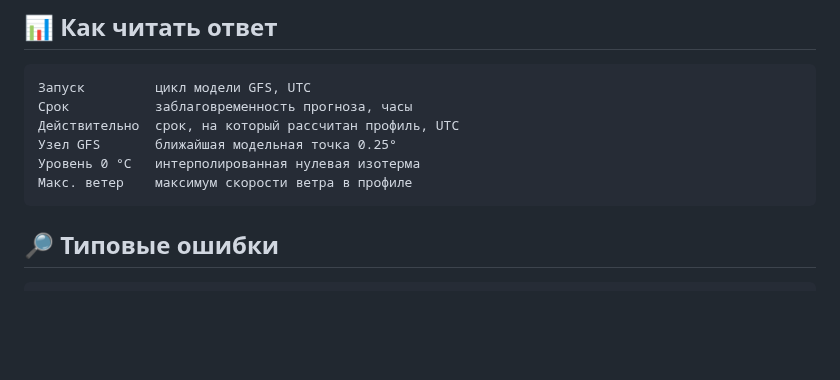
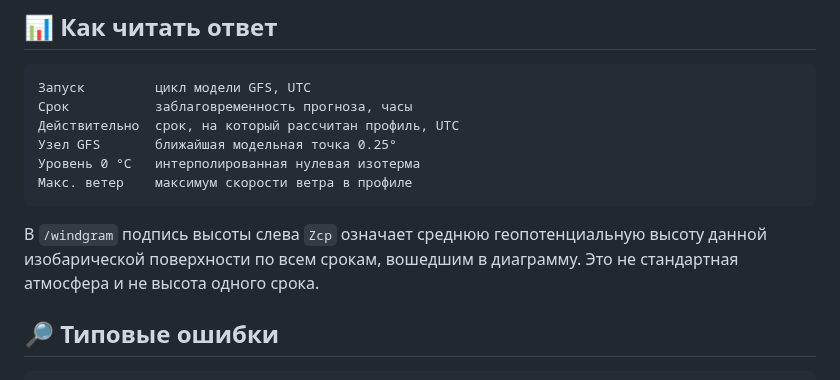
Before and after one commit to f2re/gfs_profile, a Markdown page: TELEGRAM_BOT.md, the part around the change. Rendered like a GitHub page; blank space fills up the shorter version.

Commit message:
docs: описать средние высоты windgram

````diff
--- a/TELEGRAM_BOT.md
+++ b/TELEGRAM_BOT.md
@@ -218,6 +218,8 @@ python -m unittest discover -s tests
 Макс. ветер    максимум скорости ветра в профиле
 ```
 
+В `/windgram` подпись высоты слева `Zср` означает среднюю геопотенциальную высоту данной изобарической поверхности по всем срокам, вошедшим в диаграмму. Это не стандартная атмосфера и не высота одного срока.
+
 ## 🔎 Типовые ошибки
 
 ```text
````
